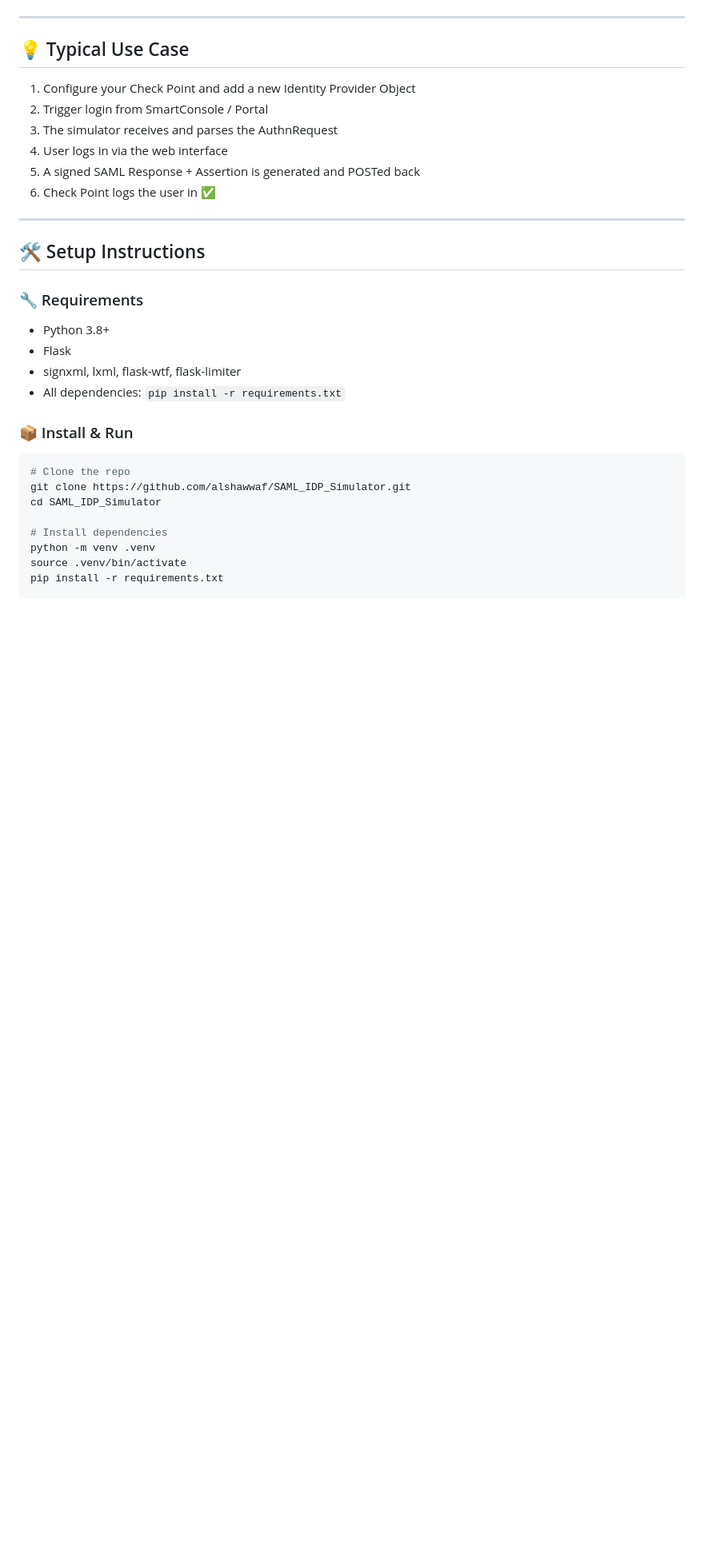
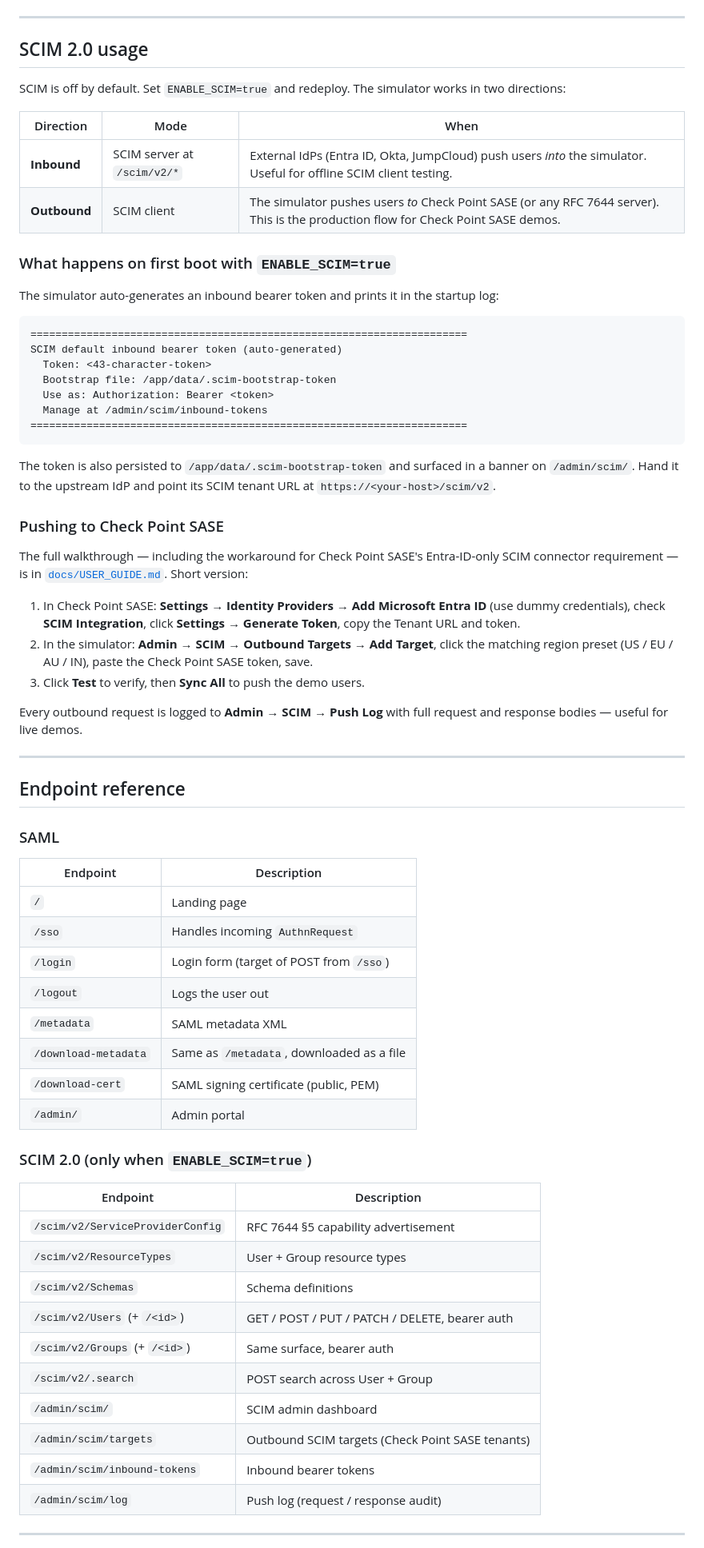
Before and after one commit to alshawwaf/SAML_IDP_Simulator, a Markdown page: README.MD, the part around one of its changes. Shown at 80% size. Rendered like a GitHub page; blank space fills up the shorter version.

````diff
--- a/README.MD
+++ b/README.MD
@@ -69,35 +130,72 @@ sequenceDiagram
 
 ---
 
-## 💡 Typical Use Case
+## SCIM 2.0 usage
 
-1. Configure your Check Point and add a new Identity Provider Object
-2. Trigger login from SmartConsole / Portal
-3. The simulator receives and parses the AuthnRequest
-4. User logs in via the web interface
-5. A signed SAML Response + Assertion is generated and POSTed back
-6. Check Point logs the user in ✅
+SCIM is off by default. Set `ENABLE_SCIM=true` and redeploy. The simulator works in two directions:
+
+| Direction | Mode | When |
+|---|---|---|
+| **Inbound** | SCIM server at `/scim/v2/*` | External IdPs (Entra ID, Okta, JumpCloud) push users *into* the simulator. Useful for offline SCIM client testing. |
+| **Outbound** | SCIM client | The simulator pushes users *to* Check Point SASE (or any RFC 7644 server). This is the production flow for Check Point SASE demos. |
+
+### What happens on first boot with `ENABLE_SCIM=true`
+
+The simulator auto-generates an inbound bearer token and prints it in the startup log:
+
+```
+======================================================================
+SCIM default inbound bearer token (auto-generated)
+  Token: <43-character-token>
+  Bootstrap file: /app/data/.scim-bootstrap-token
+  Use as: Authorization: Bearer <token>
+  Manage at /admin/scim/inbound-tokens
+======================================================================
+```
+
+The token is also persisted to `/app/data/.scim-bootstrap-token` and surfaced in a banner on `/admin/scim/`. Hand it to the upstream IdP and point its SCIM tenant URL at `https://<your-host>/scim/v2`.
+
+### Pushing to Check Point SASE
+
+The full walkthrough — including the workaround for Check Point SASE's Entra-ID-only SCIM connector requirement — is in [`docs/USER_GUIDE.md`](docs/USER_GUIDE.md). Short version:
+
+1. In Check Point SASE: **Settings → Identity Providers → Add Microsoft Entra ID** (use dummy credentials), check **SCIM Integration**, click **Settings → Generate Token**, copy the Tenant URL and token.
+2. In the simulator: **Admin → SCIM → Outbound Targets → Add Target**, click the matching region preset (US / EU / AU / IN), paste the Check Point SASE token, save.
+3. Click **Test** to verify, then **Sync All** to push the demo users.
+
+Every outbound request is logged to **Admin → SCIM → Push Log** with full request and response bodies — useful for live demos.
 
 ---
 
-## 🛠️ Setup Instructions
+## Endpoint reference
 
-### 🔧 Requirements
+### SAML
 
-- Python 3.8+
-- Flask
-- signxml, lxml, flask-wtf, flask-limiter
-- All dependencies: `pip install -r requirements.txt`
+| Endpoint | Description |
+|---|---|
+| `/` | Landing page |
+| `/sso` | Handles incoming `AuthnRequest` |
+| `/login` | Login form (target of POST from `/sso`) |
+| `/logout` | Logs the user out |
+| `/metadata` | SAML metadata XML |
+| `/download-metadata` | Same as `/metadata`, downloaded as a file |
+| `/download-cert` | SAML signing certificate (public, PEM) |
+| `/admin/` | Admin portal |
 
-### 📦 Install & Run
+### SCIM 2.0 (only when `ENABLE_SCIM=true`)
 
-```bash
-# Clone the repo
-git clone https://github.com/alshawwaf/SAML_IDP_Simulator.git
-cd SAML_IDP_Simulator
+| Endpoint | Description |
+|---|---|
+| `/scim/v2/ServiceProviderConfig` | RFC 7644 §5 capability advertisement |
+| `/scim/v2/ResourceTypes` | User + Group resource types |
+| `/scim/v2/Schemas` | Schema definitions |
+| `/scim/v2/Users` (+ `/<id>`) | GET / POST / PUT / PATCH / DELETE, bearer auth |
+| `/scim/v2/Groups` (+ `/<id>`) | Same surface, bearer auth |
+| `/scim/v2/.search` | POST search across User + Group |
+| `/admin/scim/` | SCIM admin dashboard |
+| `/admin/scim/targets` | Outbound SCIM targets (Check Point SASE tenants) |
+| `/admin/scim/inbound-tokens` | Inbound bearer tokens |
+| `/admin/scim/log` | Push log (request / response audit) |
 
-# Install dependencies
-python -m venv .venv
-source .venv/bin/activate
-pip install -r requirements.txt
+---
 
````
Also changed, not shown: other parts of README.MD (+146 -274 lines).
